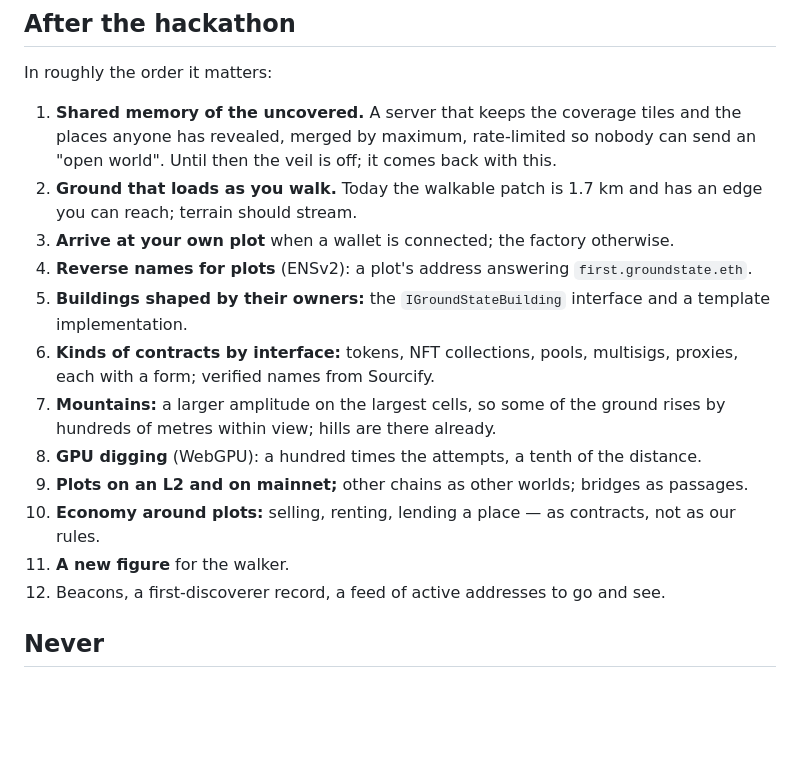
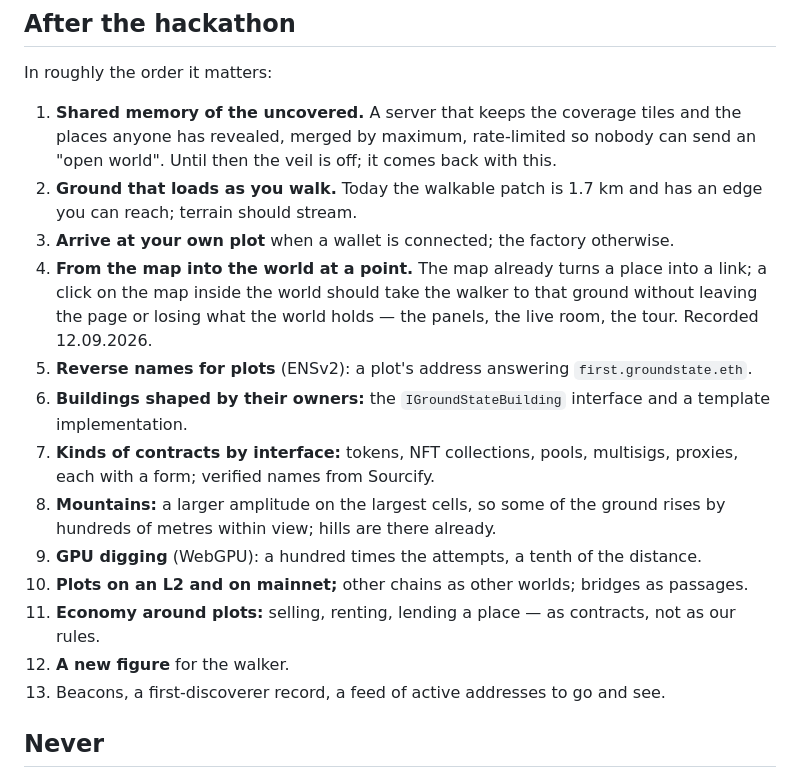
Before and after one commit to profinch/bwgame, a Markdown page: docs/roadmap.md, the part around the change. Drawn GitHub-style; blank space fills up the shorter version.

Commit message:
Roadmap: from the map into the world at a point

```diff
--- a/docs/roadmap.md
+++ b/docs/roadmap.md
@@ -45,17 +45,20 @@ In roughly the order it matters:
 2. **Ground that loads as you walk.** Today the walkable patch is 1.7 km and has an edge you can
    reach; terrain should stream.
 3. **Arrive at your own plot** when a wallet is connected; the factory otherwise.
-4. **Reverse names for plots** (ENSv2): a plot's address answering `first.groundstate.eth`.
-5. **Buildings shaped by their owners:** the `IGroundStateBuilding` interface and a template
+4. **From the map into the world at a point.** The map already turns a place into a link; a
+   click on the map inside the world should take the walker to that ground without leaving the
+   page or losing what the world holds — the panels, the live room, the tour. Recorded 12.09.2026.
+5. **Reverse names for plots** (ENSv2): a plot's address answering `first.groundstate.eth`.
+6. **Buildings shaped by their owners:** the `IGroundStateBuilding` interface and a template
    implementation.
-6. **Kinds of contracts by interface:** tokens, NFT collections, pools, multisigs, proxies, each
+7. **Kinds of contracts by interface:** tokens, NFT collections, pools, multisigs, proxies, each
    with a form; verified names from Sourcify.
-7. **Mountains:** a larger amplitude on the largest cells, so some of the ground rises by
+8. **Mountains:** a larger amplitude on the largest cells, so some of the ground rises by
    hundreds of metres within view; hills are there already.
-8. **GPU digging** (WebGPU): a hundred times the attempts, a tenth of the distance.
-9. **Plots on an L2 and on mainnet;** other chains as other worlds; bridges as passages.
-10. **Economy around plots:** selling, renting, lending a place — as contracts, not as our rules.
-11. **A new figure** for the walker.
+9. **GPU digging** (WebGPU): a hundred times the attempts, a tenth of the distance.
+10. **Plots on an L2 and on mainnet;** other chains as other worlds; bridges as passages.
+11. **Economy around plots:** selling, renting, lending a place — as contracts, not as our rules.
+12. **A new figure** for the walker.
 12. Beacons, a first-discoverer record, a feed of active addresses to go and see.
 
 ## Never
```
